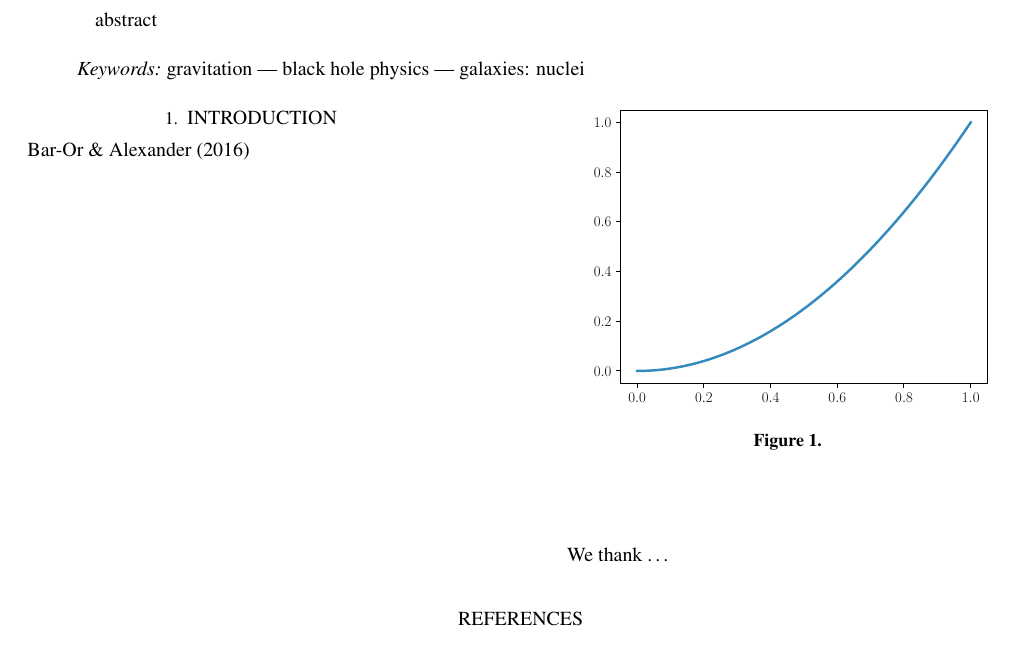
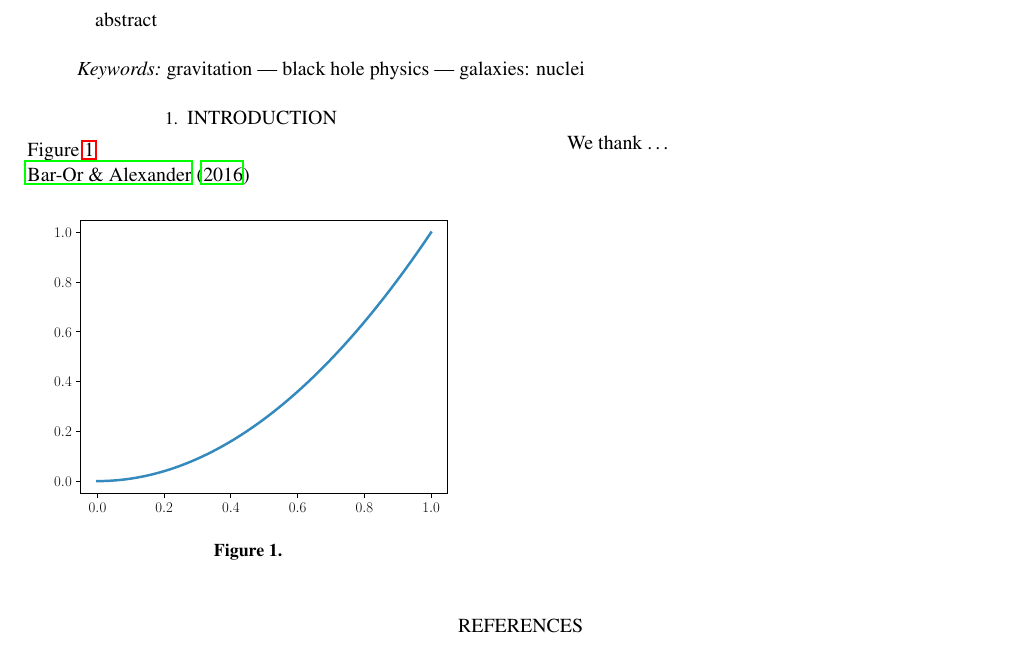
Before and after one commit to benbaror/paper_template, a LaTeX paper (paper/main.tex): part of the page, cut so that both start at the same text. Compiled offline with LaTeX, dvips and Ghostscript.

Commit message:
Removed unnecessary usepackages

```diff
--- a/paper/main.tex
+++ b/paper/main.tex
@@ -1,17 +1,6 @@
 \documentclass[times,twocolumn]{aastex62}
-\usepackage{bm}
-\usepackage{graphicx}
-\usepackage{lipsum}
-\usepackage{mathtools}
-\usepackage{hyperref}
-\hypersetup{dvips, colorlinks=true, linkcolor=black, citecolor=black, filecolor=blue, urlcolor=black}
 
-\usepackage{amsmath}
-\usepackage[noabbrev]{cleveref}
-\usepackage{placeins}
-\usepackage{xspace}
-
-
+\hypersetup{colorlinks=false}
 
 %%%% Define Acronyms
 \usepackage{acronym}
@@ -23,6 +12,8 @@
 
 %%%% Math %%%%
 \usepackage{commath}
+\usepackage{bm}
+\usepackage{mathtools}
 
 
 %%%% Show Equations labels %%%%
@@ -81,6 +72,8 @@
 
 %%%%%%%%%%%%%%%%%%%%
 \section{Introduction}
+Figure~\ref{fig:example}
+
 \cite{Bar-Or+2016}
 
 \begin{figure}[h]
```
Also changed, not shown: paper/stats.txt (+1 -1 lines).
